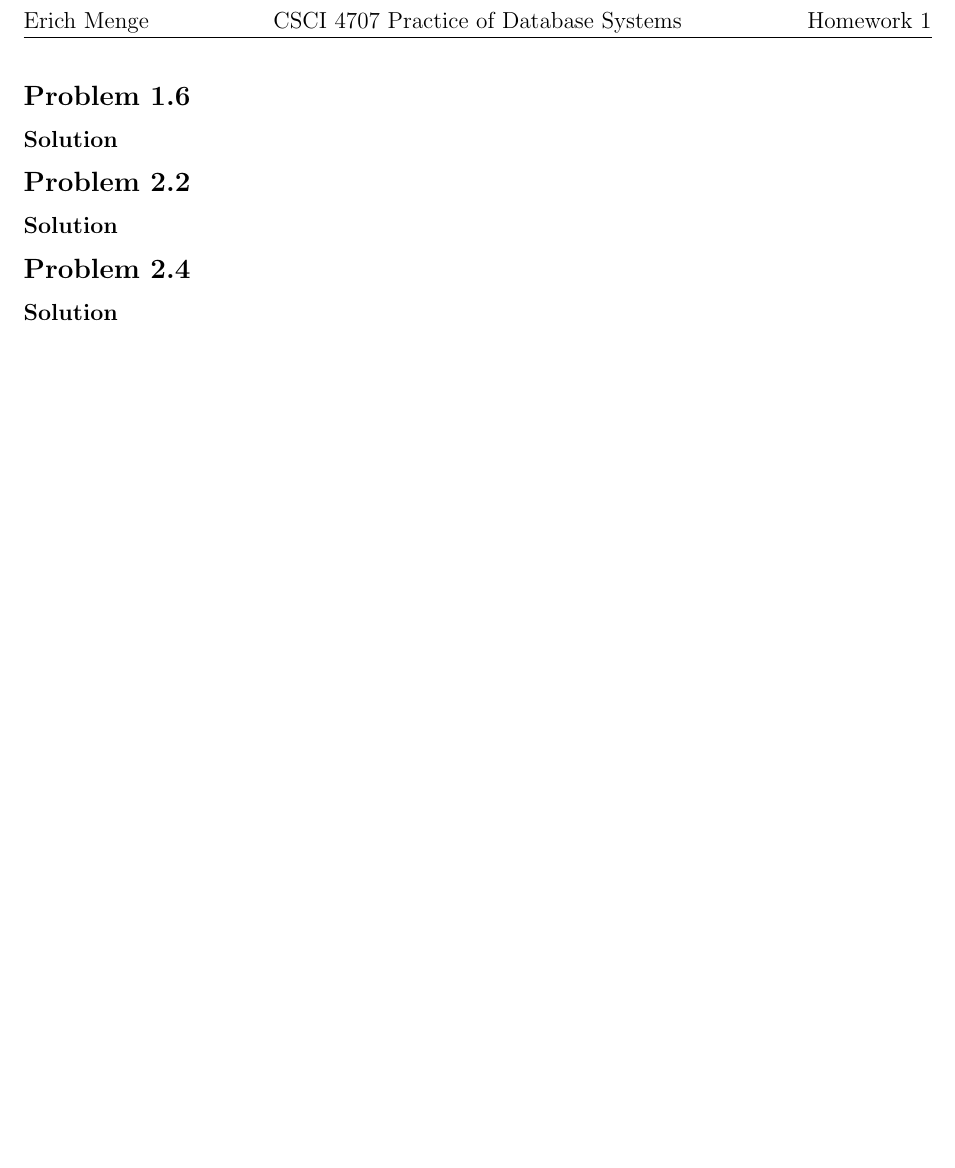
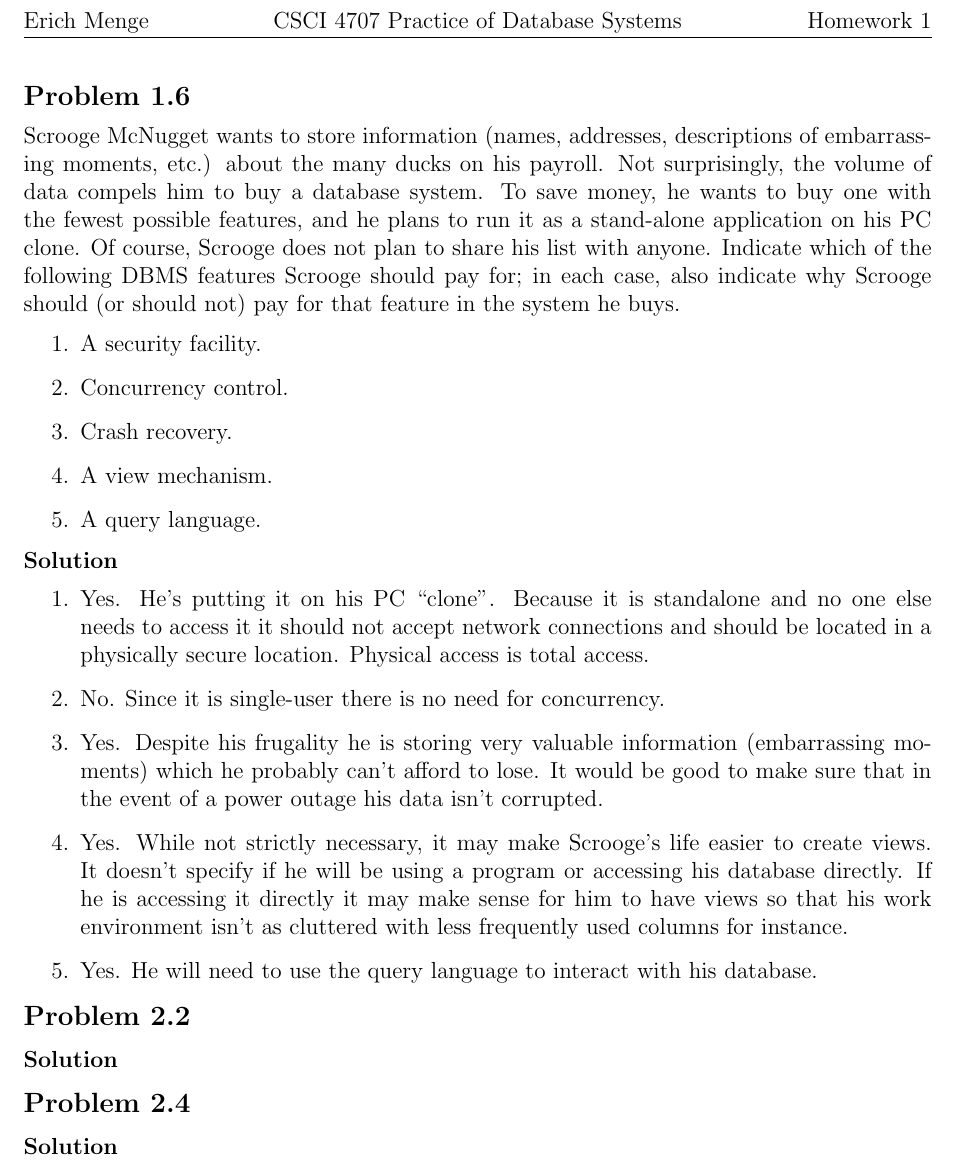
Before and after one commit to erichmenge/latex_for_homework, a LaTeX problem sheet (4707/homework_1/homework_1.tex): part of the page, cut so that both start at the same text, the shorter picture padded with empty space. Compiled offline with pdfLaTeX.

Commit message:
Finish first problem.

```diff
--- a/4707/homework_1/homework_1.tex
+++ b/4707/homework_1/homework_1.tex
@@ -7,7 +7,39 @@
 \begin{document}
 
 \begin{problem}{1.6}
+
+  Scrooge McNugget wants to store information (names, addresses, descriptions of embarrassing moments, etc.) about the
+  many ducks on his payroll. Not surprisingly, the volume of data compels him to buy a database system. To save money,
+  he wants to buy one with the fewest possible features, and he plans to run it as a stand-alone application on his PC
+  clone. Of course, Scrooge does not plan to share his list with anyone. Indicate which of the following DBMS features
+  Scrooge should pay for; in each case, also indicate why Scrooge should (or should not) pay for that feature in the
+  system he buys.
+
+  \begin{enumerate}
+    \item A security facility.
+    \item Concurrency control.
+    \item Crash recovery.
+    \item A view mechanism.
+    \item A query language.
+  \end{enumerate}
+
   \begin{solution}
+    \begin{enumerate}
+      \item Yes. He's putting it on his PC ``clone''. Because it is standalone and no one else needs to access it
+      it should not accept network connections and should be located in a physically secure location. Physical access
+      is total access.
+
+      \item No. Since it is single-user there is no need for concurrency.
+
+      \item Yes. Despite his frugality he is storing very valuable information (embarrassing moments) which he probably
+      can't afford to lose. It would be good to make sure that in the event of a power outage his data isn't corrupted.
+
+      \item Yes. While not strictly necessary, it may make Scrooge's life easier to create views. It doesn't specify
+      if he will be using a program or accessing his database directly. If he is accessing it directly it may make sense
+      for him to have views so that his work environment isn't as cluttered with less frequently used columns for instance.
+
+      \item Yes. He will need to use the query language to interact with his database.
+    \end{enumerate}
   \end{solution}
 \end{problem}
 \begin{problem}{2.2}
```
